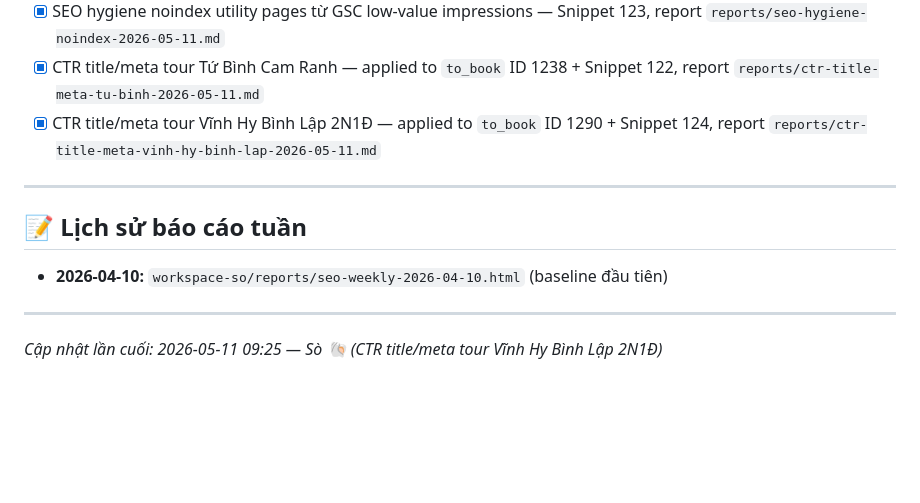
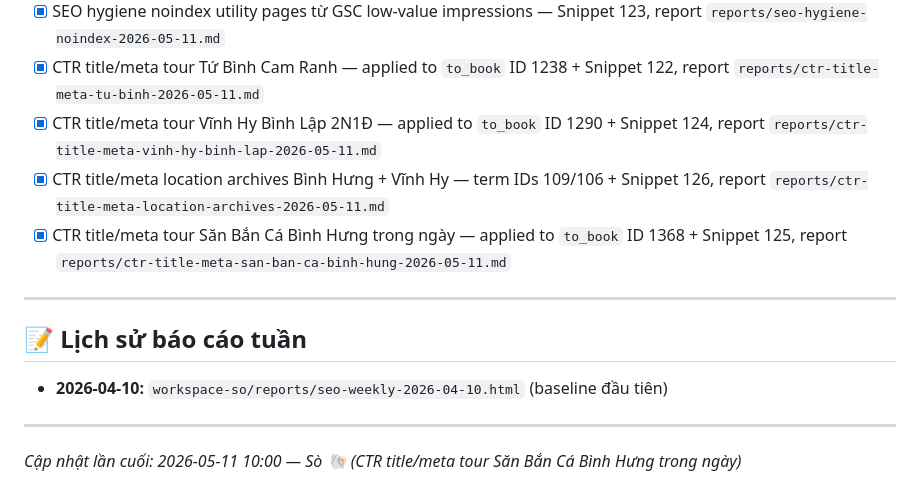
Before and after one commit to nguyenvietlam52/chulamai-vn, a Markdown page: workspace-so/PROJECT.md, the part around the change. GitHub-like rendering; blank space fills up the shorter version.

Commit message:
Apply CTR meta for location archives

```diff
--- a/workspace-so/PROJECT.md
+++ b/workspace-so/PROJECT.md
@@ -80,6 +80,8 @@
 - [x] SEO hygiene noindex utility pages từ GSC low-value impressions — Snippet 123, report `reports/seo-hygiene-noindex-2026-05-11.md`
 - [x] CTR title/meta tour Tứ Bình Cam Ranh — applied to `to_book` ID 1238 + Snippet 122, report `reports/ctr-title-meta-tu-binh-2026-05-11.md`
 - [x] CTR title/meta tour Vĩnh Hy Bình Lập 2N1Đ — applied to `to_book` ID 1290 + Snippet 124, report `reports/ctr-title-meta-vinh-hy-binh-lap-2026-05-11.md`
+- [x] CTR title/meta location archives Bình Hưng + Vĩnh Hy — term IDs 109/106 + Snippet 126, report `reports/ctr-title-meta-location-archives-2026-05-11.md`
+- [x] CTR title/meta tour Săn Bắn Cá Bình Hưng trong ngày — applied to `to_book` ID 1368 + Snippet 125, report `reports/ctr-title-meta-san-ban-ca-binh-hung-2026-05-11.md`
 
 ---
 
@@ -88,4 +90,4 @@
 
 ---
 
-_Cập nhật lần cuối: 2026-05-11 09:25 — Sò 🐚 (CTR title/meta tour Vĩnh Hy Bình Lập 2N1Đ)_
+_Cập nhật lần cuối: 2026-05-11 10:00 — Sò 🐚 (CTR title/meta tour Săn Bắn Cá Bình Hưng trong ngày)_
```
Also changed, not shown: workspace-so/reports/ctr-title-meta-location-archives-2026-05-11.md (added, +79 -0 lines).
